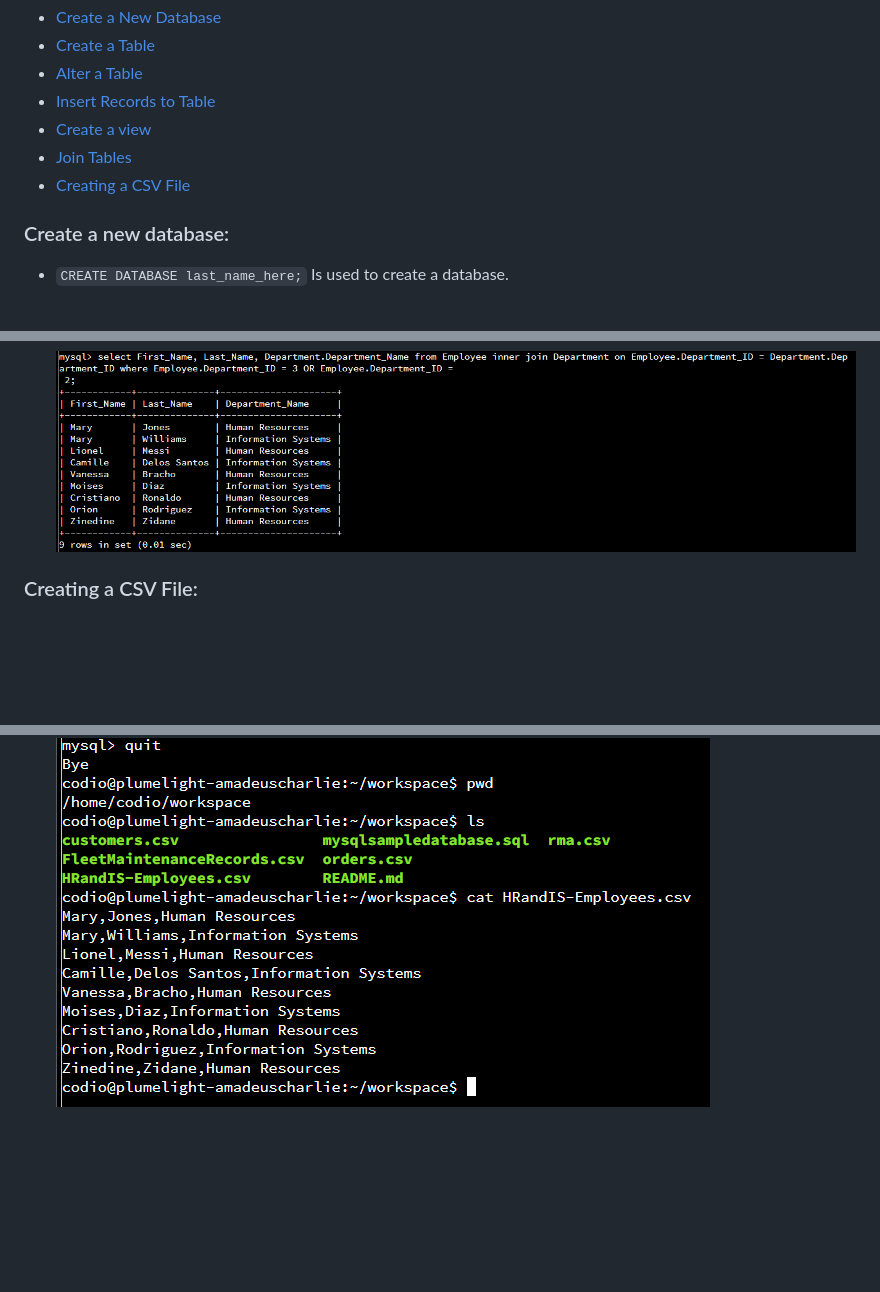
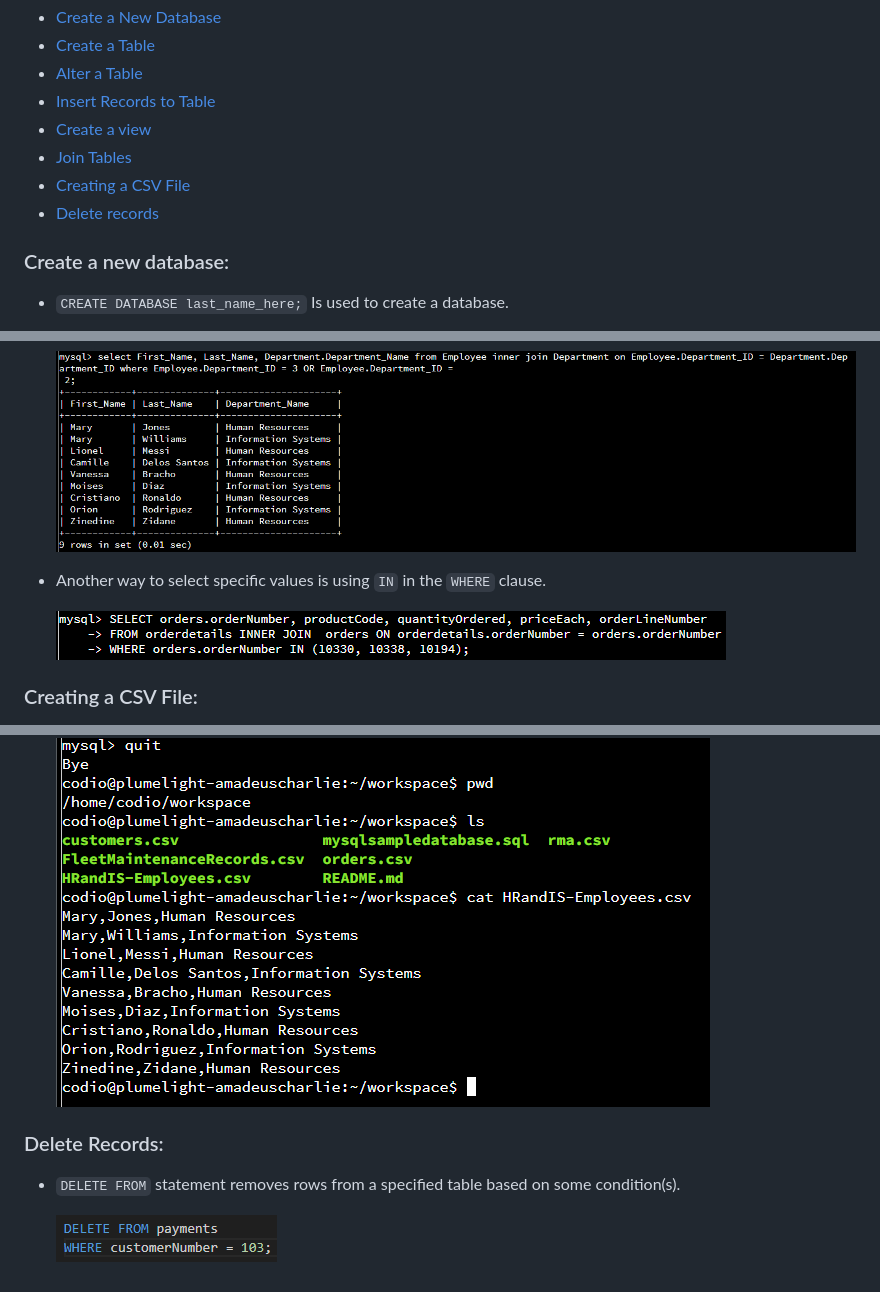
Before and after one commit to BrachoDev/Learning-Projects, a Markdown page: SQL and MySQL documentation/SQL/MySQL notes.md, 3 parts joined by grey strips. Rendered like a GitHub page; pictures changed too: SQL and MySQL documentation/assets/DELETE FROM.png (added), SQL and MySQL documentation/assets/INNER JOIN WITH IN.png (added); blank space fills up the shorter version.

Commit message:
added INNER JOIN WITH IN and DELETE FROM

```diff
--- a/SQL and MySQL documentation/SQL/MySQL notes.md
+++ b/SQL and MySQL documentation/SQL/MySQL notes.md
@@ -21,6 +21,7 @@ Table of content:
 - [Create a view](#create-a-view)
 - [Join Tables](#join-tables)
 - [Creating a CSV File](#creating-a-csv-file)
+- [Delete records](#delete-records)
 
 ### Create a new database:
 
@@ -108,6 +109,10 @@ Table of content:
 
   ![INNER JOIN EXMAPLE WITH OR](/SQL%20and%20MySQL%20documentation/assets/INNER%20JOIN%20WITH%20OR.png)
 
+- Another way to select specific values is using `IN` in the `WHERE` clause.
+
+  ![INNER JOIN EXAMPLE WITH IN](/SQL%20and%20MySQL%20documentation/assets/INNER%20JOIN%20WITH%20IN.png)
+
 ### Creating a CSV File:
 
 - Using the `SELECT INTO OUTFILE`: This SQL statement allows you to retrieve data from a table and write it to a file on the MySQL server. You can specify the file format as CSV in the statement.
@@ -122,3 +127,9 @@ Table of content:
   4. Type the name of the file we want to print and press Enter.
 
   ![STEPS FOR PRINTING CSV FILE](/SQL%20and%20MySQL%20documentation/assets/PRINTING%20CSV%20FILE%20STEPS.png)
+
+### Delete Records:
+
+- `DELETE FROM` statement removes rows from a specified table based on some condition(s).
+
+  ![DELETE FROM EXAMPLE](/SQL%20and%20MySQL%20documentation/assets/DELETE%20FROM.png)
```
